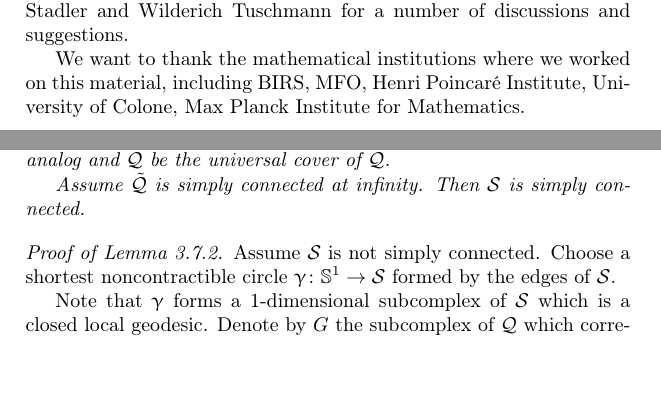
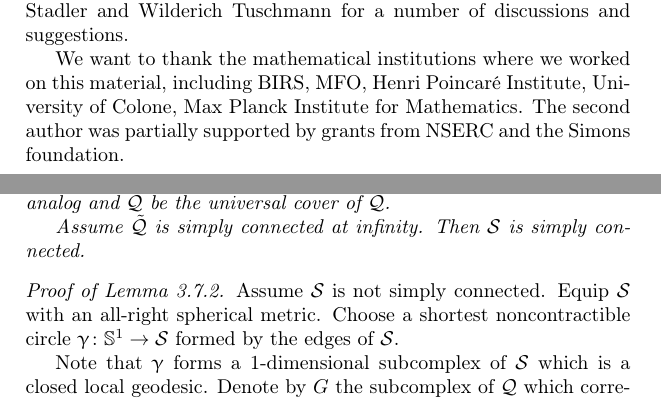
Before and after one commit to anton-petrunin/invitation, a LaTeX thesis (invitation.tex, which reads intro.tex, polyhedral.tex): two parts of pages 7 and 53 of 94, joined at a grey line, cut so that both start at the same text, the shorter picture padded with empty space. Compiled offline with pdfLaTeX.

Commit message:
Acknowledgment+minor

```diff
--- a/intro.tex
+++ b/intro.tex
@@ -147,5 +147,5 @@ BIRS,
 MFO,
 Henri Poincar\'{e} Institute,
 University of Colone,
-Max Planck Institute for Mathematics.
+Max Planck Institute for Mathematics. The second author was partially supported by grants from NSERC and the Simons foundation.
 %what else????
--- a/polyhedral.tex
+++ b/polyhedral.tex
@@ -796,7 +796,7 @@ Then $\spc{S}$ is simply connected.
 \end{thm}
 
 \parit{Proof of Lemma~\ref{lem:example-pi_infty}.}
-Assume $\spc{S}$ is not simply connected.
+Assume $\spc{S}$ is not simply connected. Equip $\spc{S}$ with an all-right spherical metric.
 Choose a shortest noncontractible circle $\gamma\:\mathbb{S}^1\to\spc{S}$ formed by the edges of $\spc{S}$.
 
 Note that $\gamma$ forms a 1-dimensional subcomplex of $\spc{S}$ which is a closed local geodesic.
```
